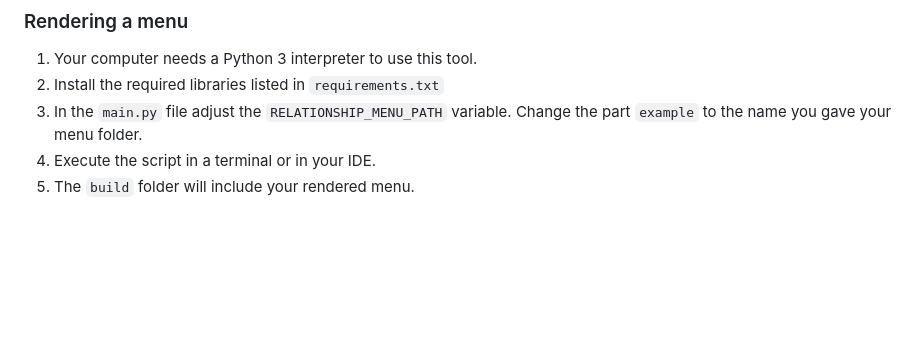
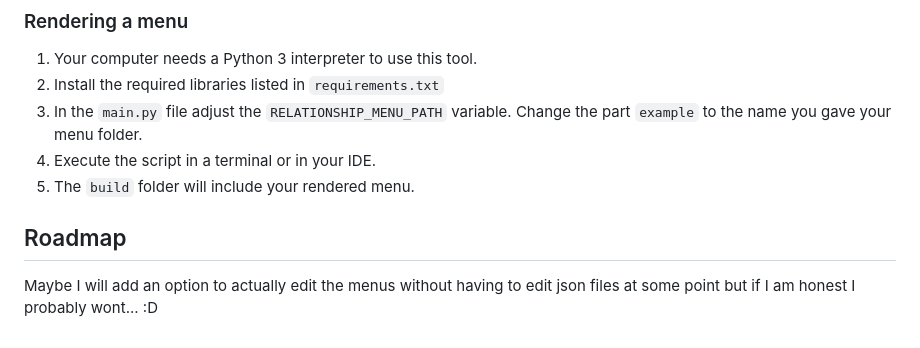
Before and after one commit to paviro/Non-Escalator-Relationship-Menu, a Markdown page: README.md, the part around the change. Rendered like a GitHub page; blank space fills up the shorter version.

Commit message:
Added Roadmap

```diff
--- a/README.md
+++ b/README.md
@@ -76,3 +76,6 @@ The data format for storing a menu currently looks like this:
 3. In the `main.py` file adjust the `RELATIONSHIP_MENU_PATH` variable. Change the part `example` to the name you gave your menu folder.
 4. Execute the script in a terminal or in your IDE.
 5. The `build` folder will include your rendered menu.
+
+## Roadmap
+Maybe I will add an option to actually edit the menus without having to edit json files at some point but if I am honest I probably wont... :D
```
